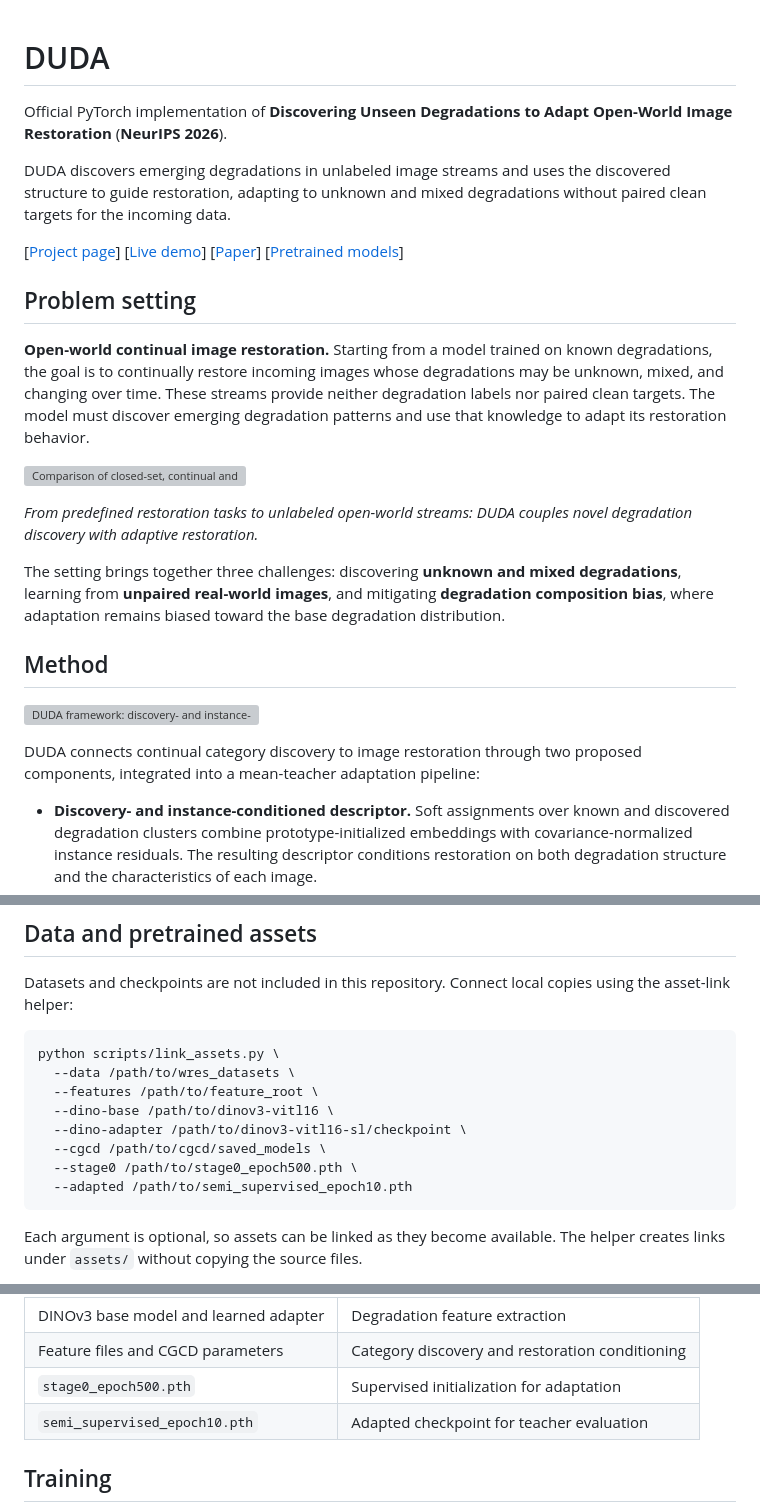
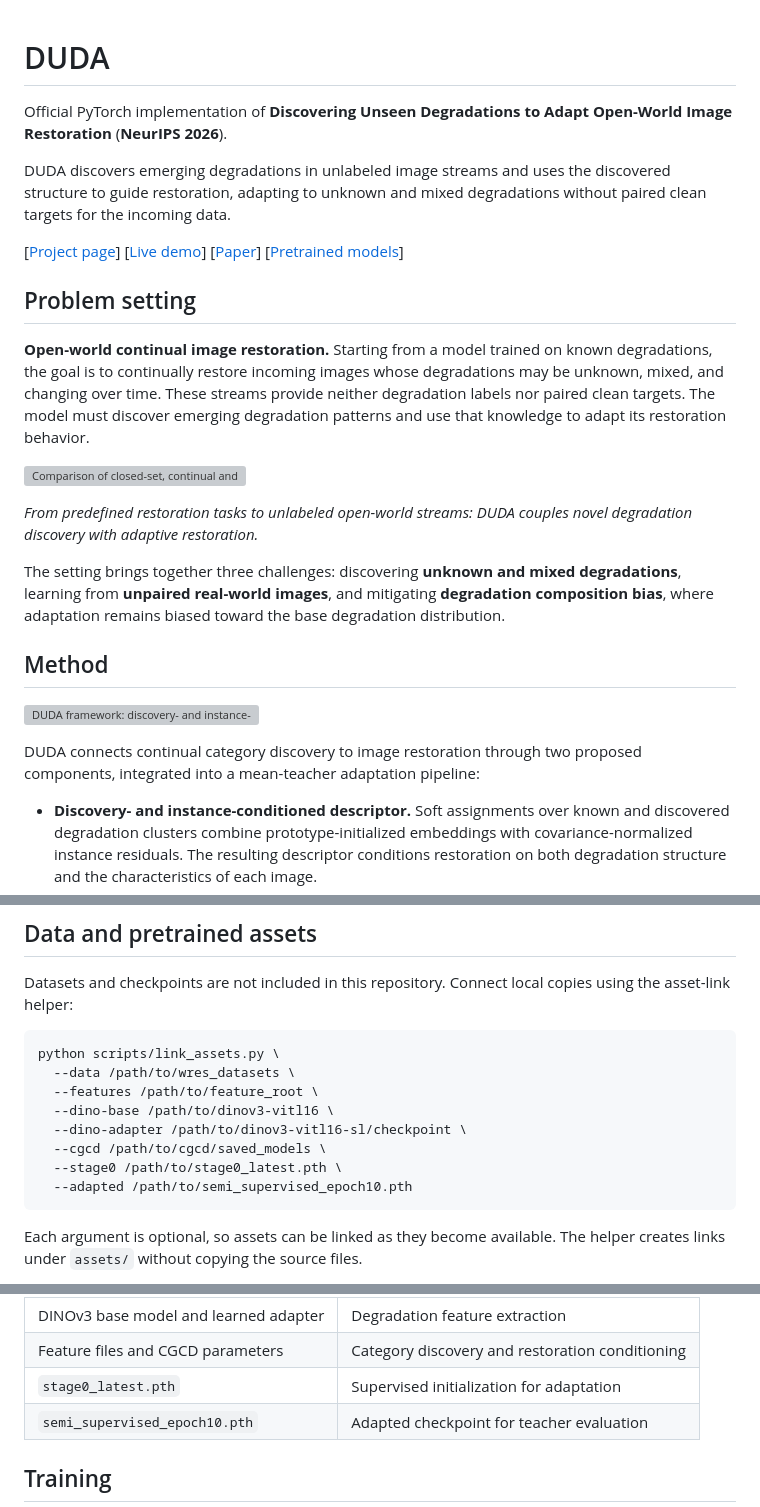
Before and after one commit to bo-oseng/DUDA, a Markdown page: README.md, 3 parts joined by grey strips. Drawn GitHub-style; grey boxes are pictures that could not be loaded.

````diff
--- a/README.md
+++ b/README.md
@@ -1,11 +1,9 @@
 # DUDA
 
-Official PyTorch implementation of **Discovering Unseen Degradations to Adapt
-Open-World Image Restoration** (**NeurIPS 2026**).
 
-DUDA discovers emerging degradations in unlabeled image streams and uses the
-discovered structure to guide restoration, adapting to unknown and mixed
-degradations without paired clean targets for the incoming data.
+Official PyTorch implementation of **Discovering Unseen Degradations to Adapt Open-World Image Restoration** (**NeurIPS 2026**).
+
+DUDA discovers emerging degradations in unlabeled image streams and uses the discovered structure to guide restoration, adapting to unknown and mixed degradations without paired clean targets for the incoming data.
 
 [[Project page](https://bo-oseng.github.io/DUDA/)]
 [[Live demo]()]
@@ -14,29 +12,19 @@ degradations without paired clean targets for the incoming data.
 
 ## Problem setting
 
-**Open-world continual image restoration.** Starting from a model trained on
-known degradations, the goal is to continually restore incoming images whose
-degradations may be unknown, mixed, and changing over time. These streams
-provide neither degradation labels nor paired clean targets. The model must
-discover emerging degradation patterns and use that knowledge to adapt its
-restoration behavior.
+**Open-world continual image restoration.** Starting from a model trained on known degradations, the goal is to continually restore incoming images whose degradations may be unknown, mixed, and changing over time. These streams provide neither degradation labels nor paired clean targets. The model must discover emerging degradation patterns and use that knowledge to adapt its restoration behavior.
 
 ![Comparison of closed-set, continual and semi-supervised, and open-world continual image restoration](duda_teaser_ver3.png)
 
-*From predefined restoration tasks to unlabeled open-world streams: DUDA couples
-novel degradation discovery with adaptive restoration.*
+*From predefined restoration tasks to unlabeled open-world streams: DUDA couples novel degradation discovery with adaptive restoration.*
 
-The setting brings together three challenges: discovering **unknown and mixed
-degradations**, learning from **unpaired real-world images**, and mitigating
-**degradation composition bias**, where adaptation remains biased toward the
-base degradation distribution.
+The setting brings together three challenges: discovering **unknown and mixed degradations**, learning from **unpaired real-world images**, and mitigating **degradation composition bias**, where adaptation remains biased toward the base degradation distribution.
 
 ## Method
 
 ![DUDA framework: discovery- and instance-conditioned descriptor, mean-teacher pipeline, and discovery-adaptive score](duda_method_overall.png)
 
-DUDA connects continual category discovery to image restoration through two
-proposed components, integrated into a mean-teacher adaptation pipeline:
+DUDA connects continual category discovery to image restoration through two proposed components, integrated into a mean-teacher adaptation pipeline:
 
 - **Discovery- and instance-conditioned descriptor.** Soft assignments over
   known and discovered degradation clusters combine prototype-initialized
@@ -85,7 +73,7 @@ python scripts/link_assets.py \
   --dino-base /path/to/dinov3-vitl16 \
   --dino-adapter /path/to/dinov3-vitl16-sl/checkpoint \
   --cgcd /path/to/cgcd/saved_models \
-  --stage0 /path/to/stage0_epoch500.pth \
+  --stage0 /path/to/stage0_latest.pth \
   --adapted /path/to/semi_supervised_epoch10.pth
 ```
 
@@ -111,7 +99,7 @@ PCA model, scaler, class mapping, and stage Gaussian parameter files.
 | --- | --- |
 | DINOv3 base model and learned adapter | Degradation feature extraction |
 | Feature files and CGCD parameters | Category discovery and restoration conditioning |
-| `stage0_epoch500.pth` | Supervised initialization for adaptation |
+| `stage0_latest.pth` | Supervised initialization for adaptation |
 | `semi_supervised_epoch10.pth` | Adapted checkpoint for teacher evaluation |
 
 ## Training
````
Also changed, not shown: other parts of README.md (+1 -1 lines).
